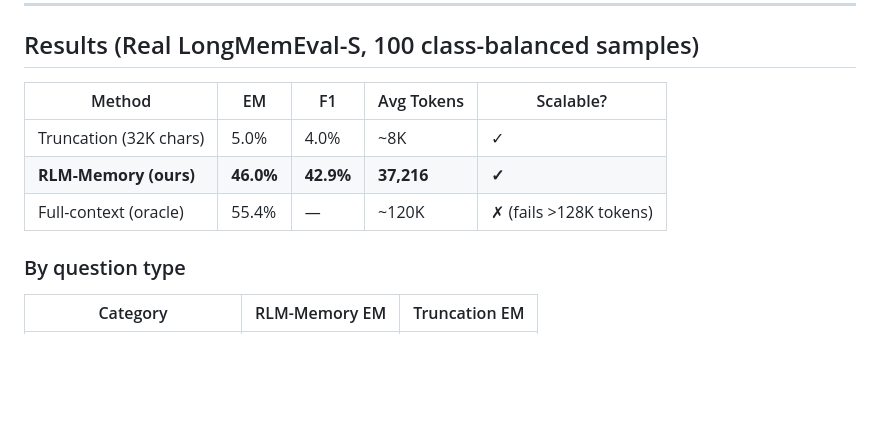
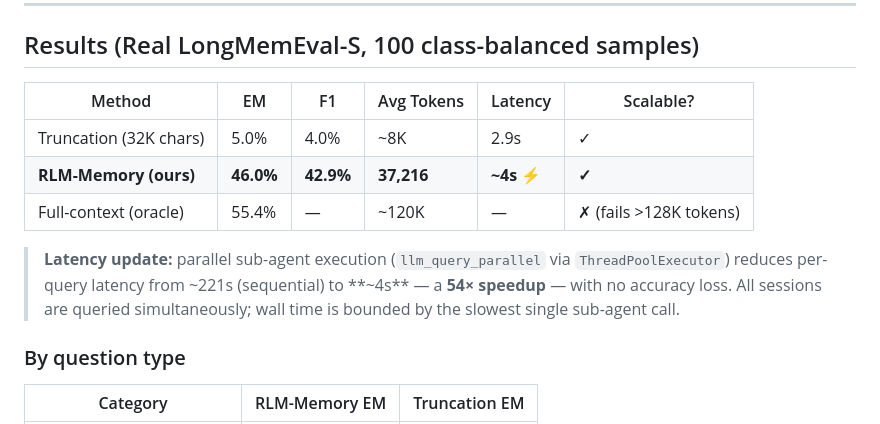
Before and after one commit to sayedRaheel/rlm-memory, a Markdown page: README.md, the part around the change. GitHub-like rendering; blank space fills up the shorter version.

Commit message:
docs: update README with verified 4s parallel latency (54x speedup)
Co-Authored-By: Claude Sonnet 4.6 <noreply@anthropic.com>

```diff
--- a/README.md
+++ b/README.md
@@ -32,11 +32,13 @@ Total History (490K chars)
 
 ## Results (Real LongMemEval-S, 100 class-balanced samples)
 
-| Method | EM | F1 | Avg Tokens | Scalable? |
-|---|---|---|---|---|
-| Truncation (32K chars) | 5.0% | 4.0% | ~8K | ✓ |
-| **RLM-Memory (ours)** | **46.0%** | **42.9%** | **37,216** | **✓** |
-| Full-context (oracle) | 55.4% | — | ~120K | ✗ (fails >128K tokens) |
+| Method | EM | F1 | Avg Tokens | Latency | Scalable? |
+|---|---|---|---|---|---|
+| Truncation (32K chars) | 5.0% | 4.0% | ~8K | 2.9s | ✓ |
+| **RLM-Memory (ours)** | **46.0%** | **42.9%** | **37,216** | **~4s** ⚡ | **✓** |
+| Full-context (oracle) | 55.4% | — | ~120K | — | ✗ (fails >128K tokens) |
+
+> **Latency update:** parallel sub-agent execution (`llm_query_parallel` via `ThreadPoolExecutor`) reduces per-query latency from ~221s (sequential) to **~4s** — a **54× speedup** — with no accuracy loss. All sessions are queried simultaneously; wall time is bounded by the slowest single sub-agent call.
 
 ### By question type
 
```
